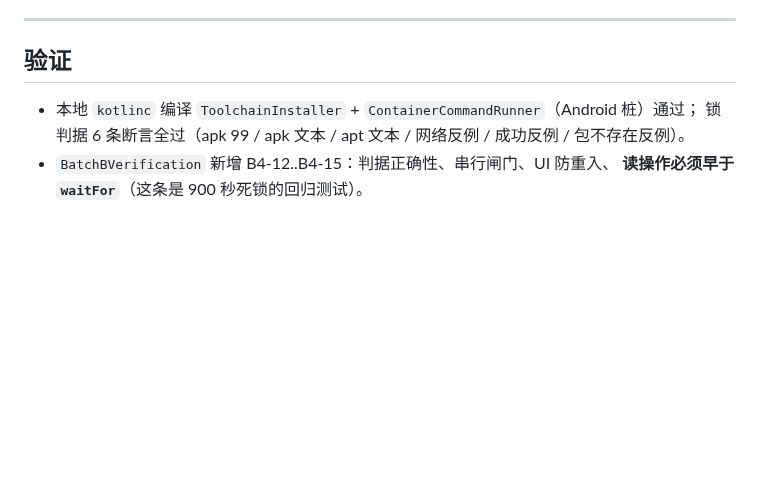
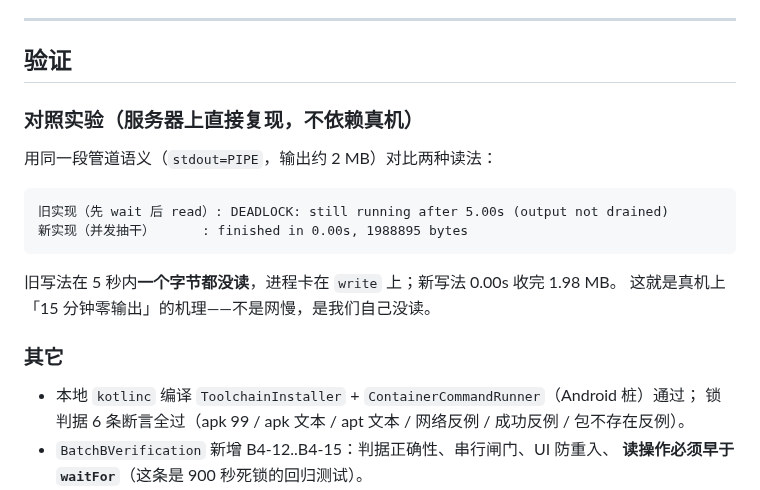
Before and after one commit to Kdkdmwnwdkd/AgentKit, a Markdown page: docs/容器安装并发修复-2026-10-25.md, the part around the change. GitHub-like rendering; blank space fills up the shorter version.

Commit message:
docs(container): 补管道死锁对照实验（旧写法 5s 卡死 / 并发读 0.00s 收完 2MB）

````diff
--- a/docs/容器安装并发修复-2026-10-25.md
+++ b/docs/容器安装并发修复-2026-10-25.md
@@ -128,6 +128,20 @@ UI 上一个是红色报错，一个是「等它结束再点」，混用会让
 
 ## 验证
 
+### 对照实验（服务器上直接复现，不依赖真机）
+
+用同一段管道语义（`stdout=PIPE`，输出约 2 MB）对比两种读法：
+
+```
+旧实现（先 wait 后 read）: DEADLOCK: still running after 5.00s (output not drained)
+新实现（并发抽干）      : finished in 0.00s, 1988895 bytes
+```
+
+旧写法在 5 秒内**一个字节都没读**，进程卡在 `write` 上；新写法 0.00s 收完 1.98 MB。
+这就是真机上「15 分钟零输出」的机理——不是网慢，是我们自己没读。
+
+### 其它
+
 - 本地 `kotlinc` 编译 `ToolchainInstaller` + `ContainerCommandRunner`（Android 桩）通过；
   锁判据 6 条断言全过（apk 99 / apk 文本 / apt 文本 / 网络反例 / 成功反例 / 包不存在反例）。
 - `BatchBVerification` 新增 B4-12..B4-15：判据正确性、串行闸门、UI 防重入、
````
